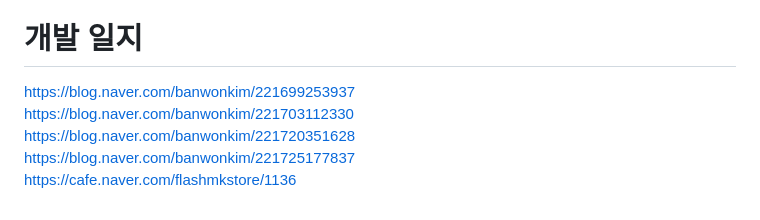
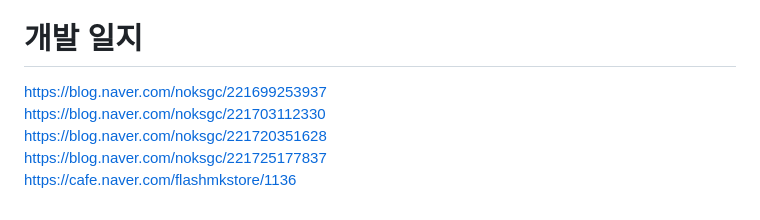
Before and after one commit to Noksek2/ipari-script, a Markdown page: README.md, the part around the change. GitHub-like rendering.

```diff
--- a/README.md
+++ b/README.md
@@ -146,8 +146,8 @@ end
 ### 기능 개발 도구 개발
 
 # 개발 일지
-https://blog.naver.com/banwonkim/221699253937<br>
-https://blog.naver.com/banwonkim/221703112330<br>
-https://blog.naver.com/banwonkim/221720351628<br>
-https://blog.naver.com/banwonkim/221725177837<br>
+https://blog.naver.com/noksgc/221699253937<br>
+https://blog.naver.com/noksgc/221703112330<br>
+https://blog.naver.com/noksgc/221720351628<br>
+https://blog.naver.com/noksgc/221725177837<br>
 https://cafe.naver.com/flashmkstore/1136<br>
```
